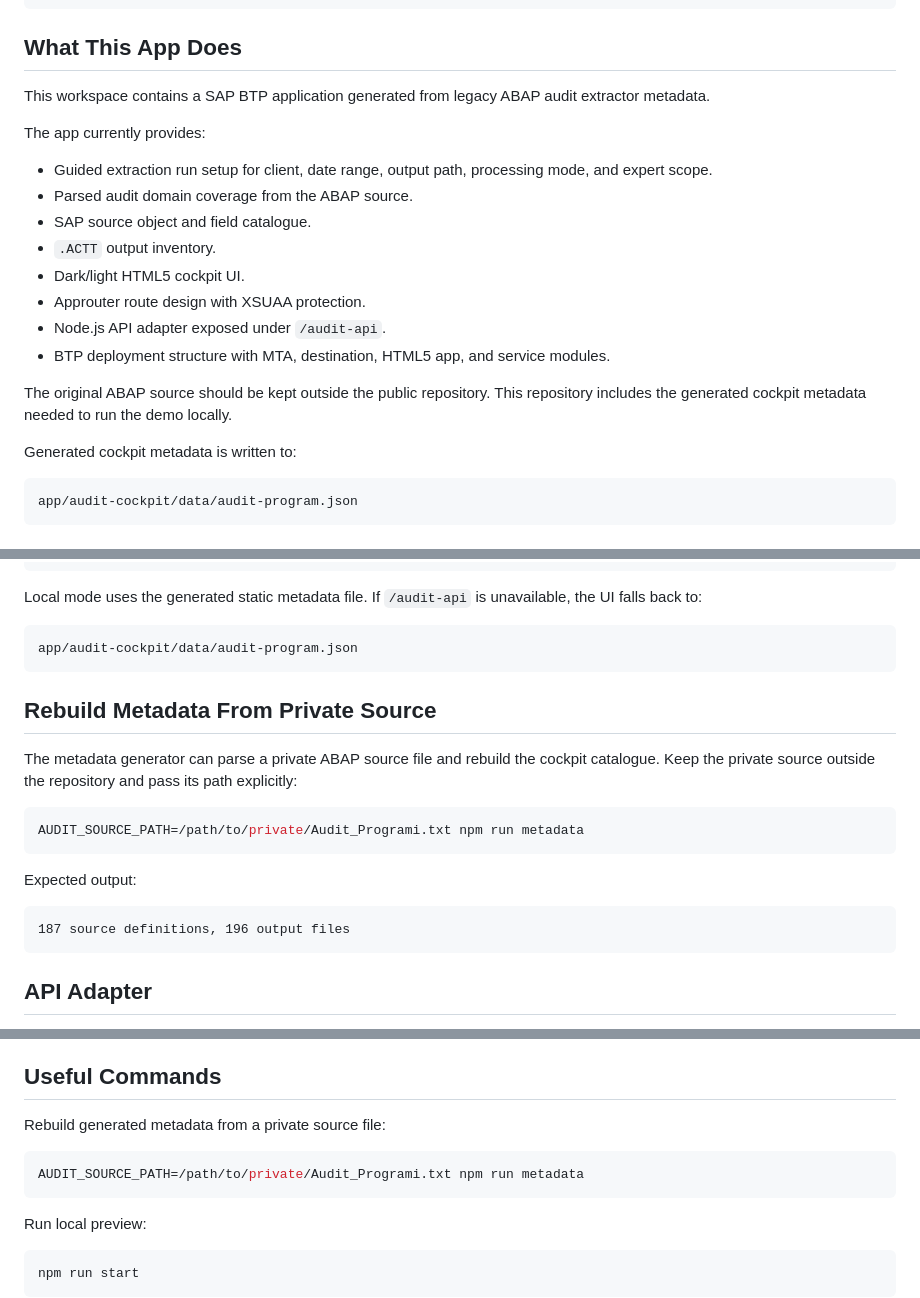
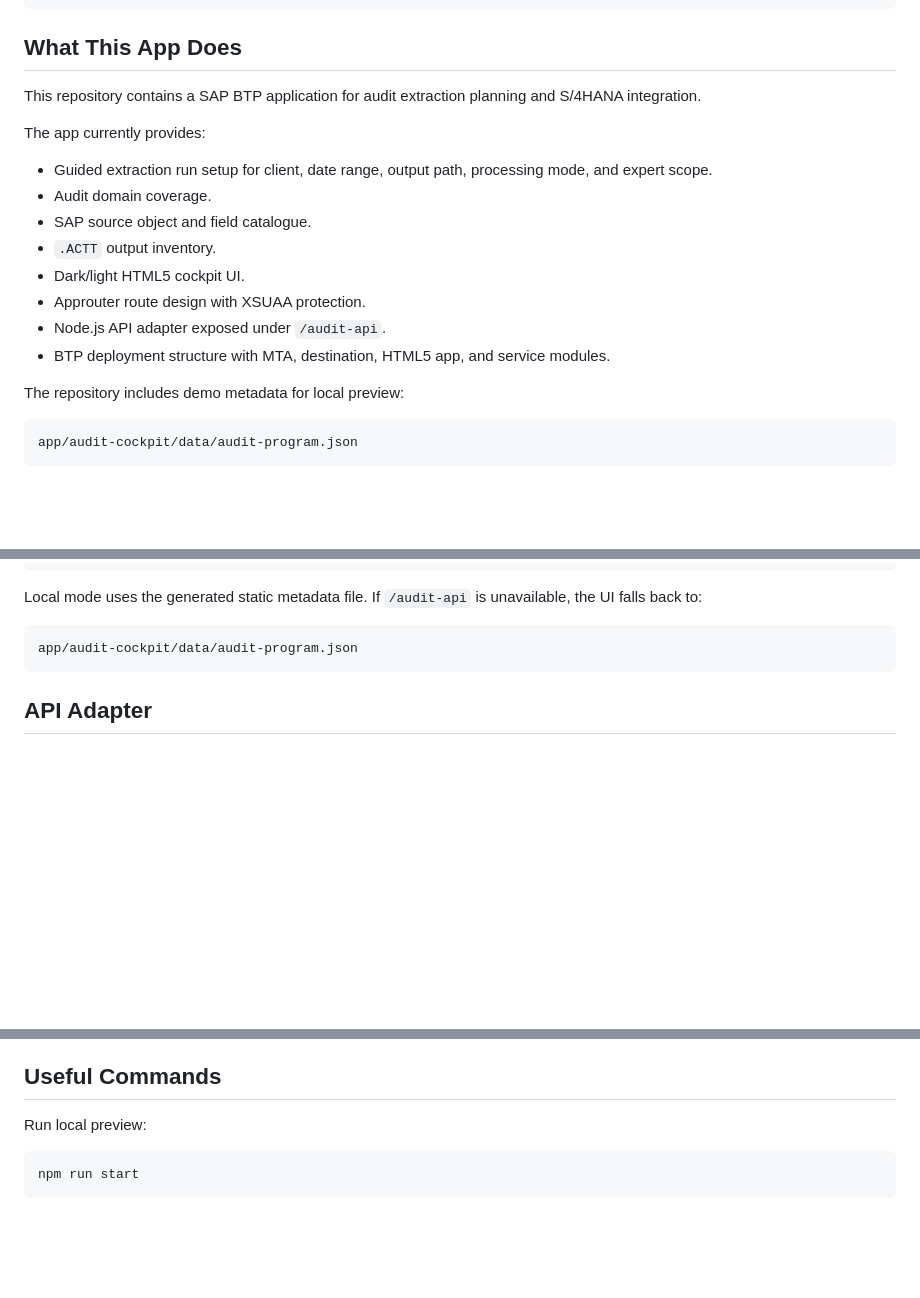
Before and after one commit to sarper1998/sap-audit-extraction-cockpit, a Markdown page: README.md, 3 parts joined by grey strips. Rendered like a GitHub page; blank space fills up the shorter version.

Commit message:
Refine product-focused README

````diff
--- a/README.md
+++ b/README.md
@@ -12,12 +10,12 @@ SAP BTP HTML5 cockpit for planning audit extractions, visualizing ACTT outputs,
 
 ## What This App Does
 
-This workspace contains a SAP BTP application generated from legacy ABAP audit extractor metadata.
+This repository contains a SAP BTP application for audit extraction planning and S/4HANA integration.
 
 The app currently provides:
 
 - Guided extraction run setup for client, date range, output path, processing mode, and expert scope.
-- Parsed audit domain coverage from the ABAP source.
+- Audit domain coverage.
 - SAP source object and field catalogue.
 - `.ACTT` output inventory.
 - Dark/light HTML5 cockpit UI.
@@ -25,9 +23,7 @@ The app currently provides:
 - Node.js API adapter exposed under `/audit-api`.
 - BTP deployment structure with MTA, destination, HTML5 app, and service modules.
 
-The original ABAP source should be kept outside the public repository. This repository includes the generated cockpit metadata needed to run the demo locally.
-
-Generated cockpit metadata is written to:
+The repository includes demo metadata for local preview:
 
 ```text
 app/audit-cockpit/data/audit-program.json
@@ -91,20 +87,6 @@ Local mode uses the generated static metadata file. If `/audit-api` is unavailab
 
 ```text
 app/audit-cockpit/data/audit-program.json
-```
-
-## Rebuild Metadata From Private Source
-
-The metadata generator can parse a private ABAP source file and rebuild the cockpit catalogue. Keep the private source outside the repository and pass its path explicitly:
-
-```sh
-AUDIT_SOURCE_PATH=/path/to/private/Audit_Programi.txt npm run metadata
-```
-
-Expected output:
-
-```text
-187 source definitions, 196 output files
 ```
 
 ## API Adapter
@@ -271,12 +253,6 @@ Use this list before calling the app complete:
 
 ## Useful Commands
 
-Rebuild generated metadata from a private source file:
-
-```sh
-AUDIT_SOURCE_PATH=/path/to/private/Audit_Programi.txt npm run metadata
-```
-
 Run local preview:
 
 ```sh
````
Also changed, not shown: other parts of README.md (+1 -3 lines).
